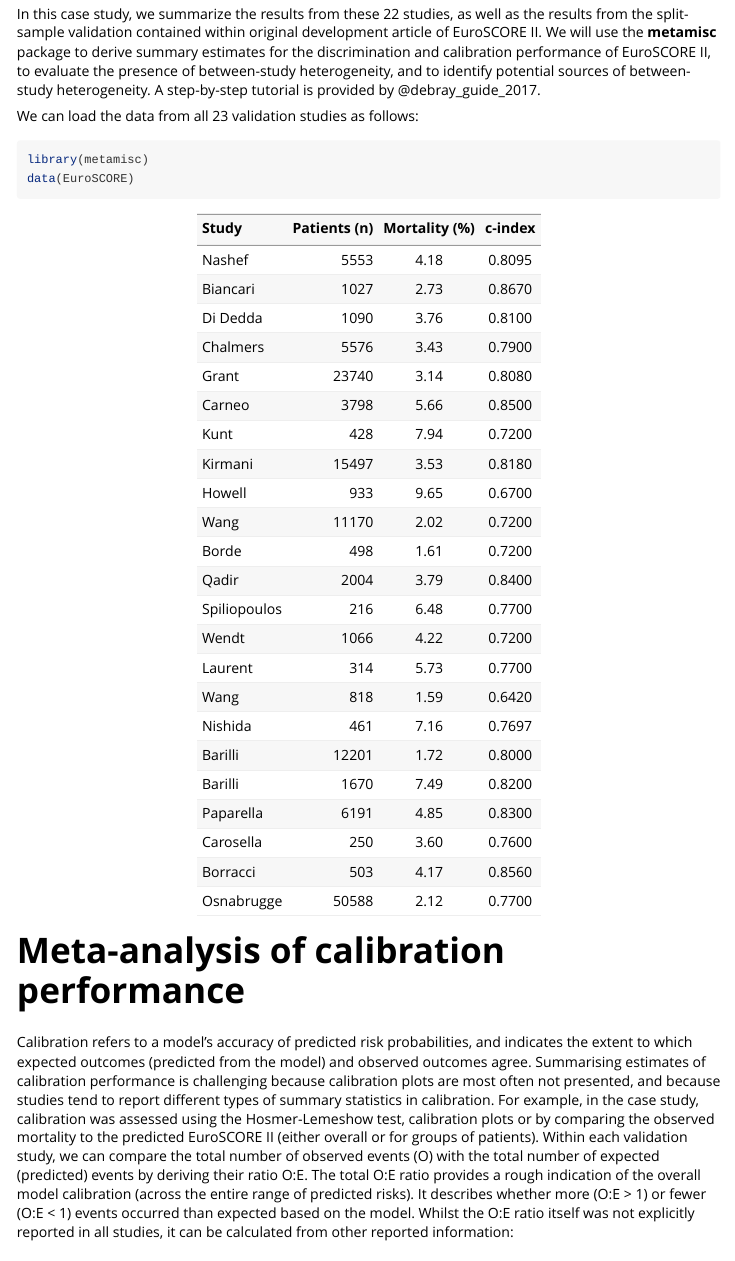
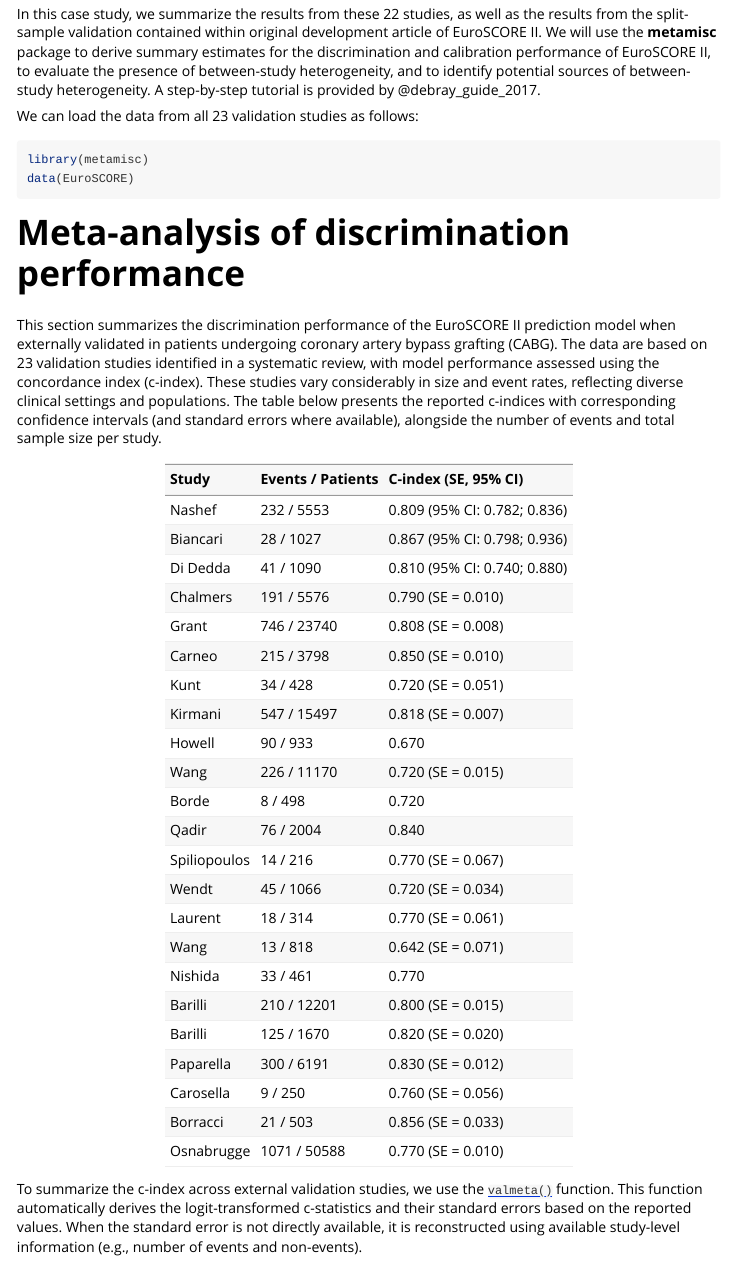
Before and after one commit to smartdata-analysis-and-statistics/metamisc, an R Markdown document (vignettes/ma-pm.Rmd): the page in a window 1100 px wide, from 360 px down. Rendered offline with R 4.5, knitr and Pandoc, with nearby package versions; some code elsewhere in the file could not run offline; a font, style sheet, LaTeX package, included part or bibliography that could not be used is replaced or left out; long lines of code are wrapped.

Commit message:
Update vignette

````diff
--- a/vignettes/ma-pm.Rmd
+++ b/vignettes/ma-pm.Rmd
@@ -40,8 +40,40 @@ library(metamisc)
 data(EuroSCORE)
 ```
 
+
+
+# Meta-analysis of discrimination performance
+
+This section summarizes the discrimination performance of the EuroSCORE II prediction model when externally validated in patients undergoing coronary artery bypass grafting (CABG). The data are based on 23 validation studies identified in a systematic review, with model performance assessed using the concordance index (c-index). These studies vary considerably in size and event rates, reflecting diverse clinical settings and populations. The table below presents the reported c-indices with corresponding confidence intervals (and standard errors where available), alongside the number of events and total sample size per study.
+
 ```{r, echo = F}
-out <- EuroSCORE %>% mutate(mortality = sprintf("%.2f", 100*n.events/n)) %>%
-  select(Study, n, mortality, c.index)
-kable(out, col.names = c("Study", "Patients (n)", "Mortality (%)", "c-index"),
-      align = "lrcc")
+out <- EuroSCORE %>%
+  mutate(
+    `Events / Patients` = paste0(n.events, " / ", n),
+    `C-index (SE, 95% CI)` = mapply(function(c, se, lb, ub) {
+      parts <- sprintf("%.3f", c)
+
+      has_se <- !is.na(se)
+      has_ci <- !is.na(lb) && !is.na(ub)
+
+      if (has_se) parts <- paste0(parts, sprintf(" (SE = %.3f", se))
+      if (has_ci) {
+        ci_str <- sprintf("%s95%% CI: %.3f; %.3f", if (has_se) ", " else " (", lb, ub)
+        parts <- paste0(parts, ci_str, ")")
+      } else if (has_se) {
+        parts <- paste0(parts, ")")
+      }
+
+      parts
+    }, c.index, se.c.index, c.index.95CIl, c.index.95CIu)
+  ) %>%
+  select(Study, `Events / Patients`, `C-index (SE, 95% CI)`)
+
+kable(
+  out,
+  col.names = c("Study", "Events / Patients", "C-index (SE, 95% CI)"),
+  align = "lll"
+)
+```
+
+To summarize the c-index across external validation studies, we use the [`valmeta()`](https://smartdata-analysis-and-statistics.github.io/metamisc/reference/valmeta.html) function. This function automatically derives the logit-transformed c-statistics and their standard errors based on the reported values. When the standard error is not directly available, it is reconstructed using available study-level information (e.g., number of events and non-events).
````
Also changed, not shown: vignettes/ma-pm.Rmd (37 more changed lines).
